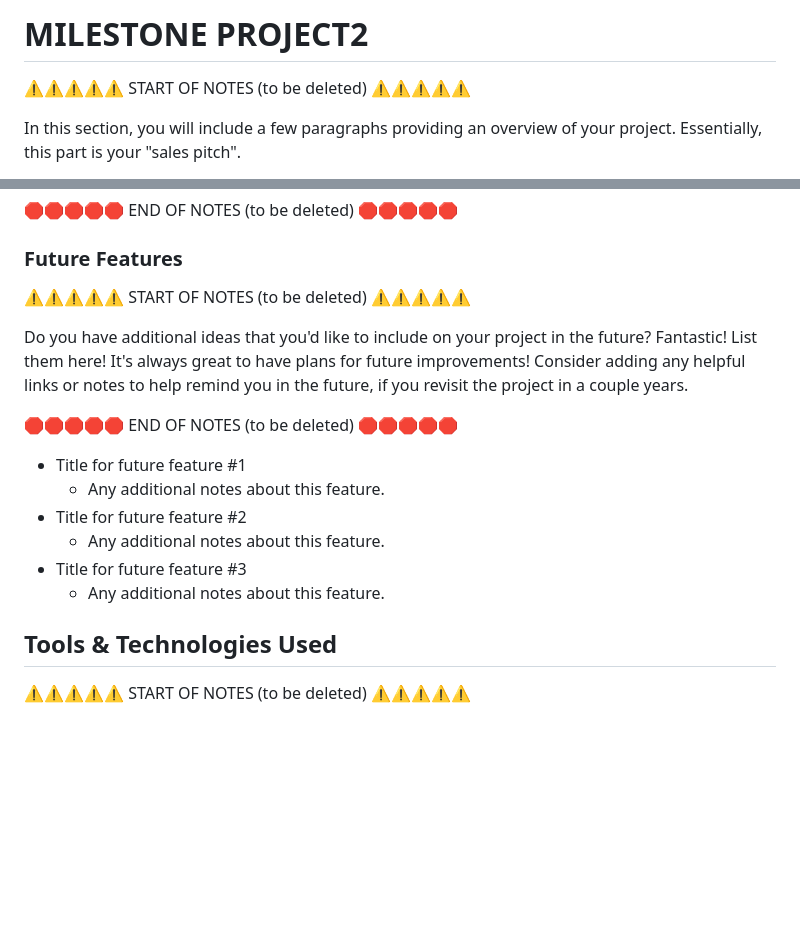
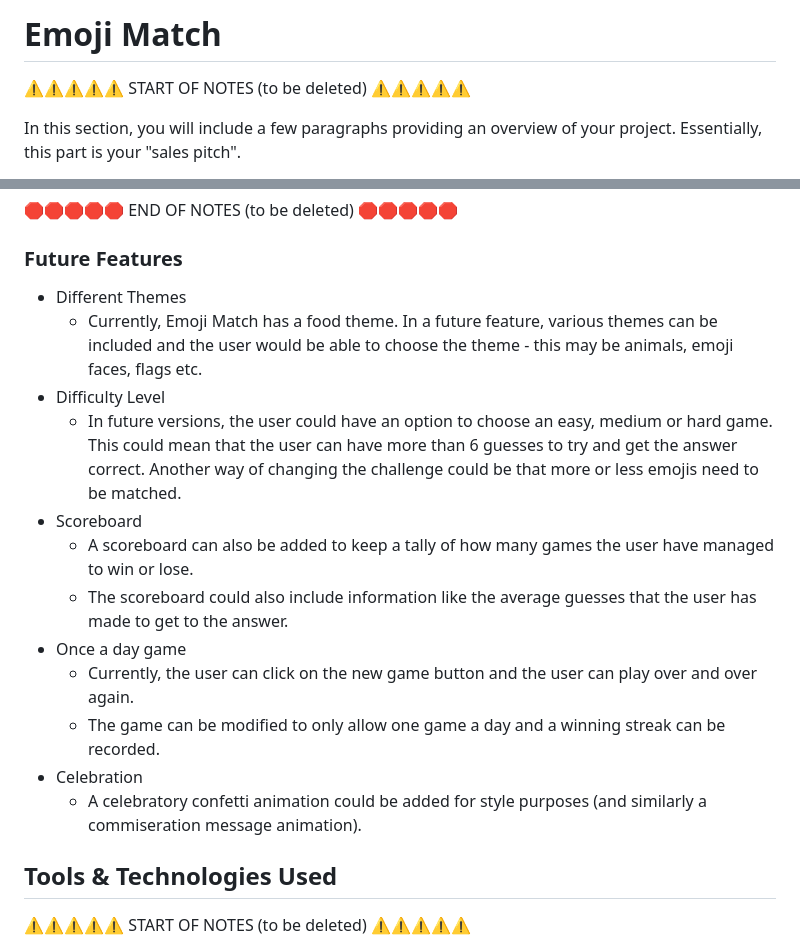
Before and after one commit to D3lyth/milestone_project2, a Markdown page: README.md, 2 parts joined by grey strips. Rendered like a GitHub page; blank space fills up the shorter version.

Commit message:
Add future features info

```diff
--- a/README.md
+++ b/README.md
@@ -1,4 +1,4 @@
-# MILESTONE PROJECT2
+# Emoji Match
 
 ⚠️⚠️⚠️⚠️⚠️ START OF NOTES (to be deleted) ⚠️⚠️⚠️⚠️⚠️
 
@@ -224,21 +224,18 @@ Hint: the more, the merrier!
 
 ### Future Features
 
-⚠️⚠️⚠️⚠️⚠️ START OF NOTES (to be deleted) ⚠️⚠️⚠️⚠️⚠️
-
-Do you have additional ideas that you'd like to include on your project in the future?
-Fantastic! List them here!
-It's always great to have plans for future improvements!
-Consider adding any helpful links or notes to help remind you in the future, if you revisit the project in a couple years.
-
-🛑🛑🛑🛑🛑 END OF NOTES (to be deleted) 🛑🛑🛑🛑🛑
-
-- Title for future feature #1
-    - Any additional notes about this feature.
-- Title for future feature #2
-    - Any additional notes about this feature.
-- Title for future feature #3
-    - Any additional notes about this feature.
+- Different Themes
+    - Currently, Emoji Match has a food theme. In a future feature, various themes can be included and the user would be able to choose the theme - this may be animals, emoji faces, flags etc.
+- Difficulty Level
+    - In future versions, the user could have an option to choose an easy, medium or hard game. This could mean that the user can have more than 6 guesses to try and get the answer correct. Another way of changing the challenge could be that more or less emojis need to be matched.
+- Scoreboard
+    - A scoreboard can also be added to keep a tally of how many games the user have managed to win or lose.
+    - The scoreboard could also include information like the average guesses that the user has made to get to the answer.
+- Once a day game
+    - Currently, the user can click on the new game button and the user can play over and over again.
+    - The game can be modified to only allow one game a day and a winning streak can be recorded.
+- Celebration
+    - A celebratory confetti animation could be added for style purposes (and similarly a commiseration message animation).
 
 ## Tools & Technologies Used
 
```
